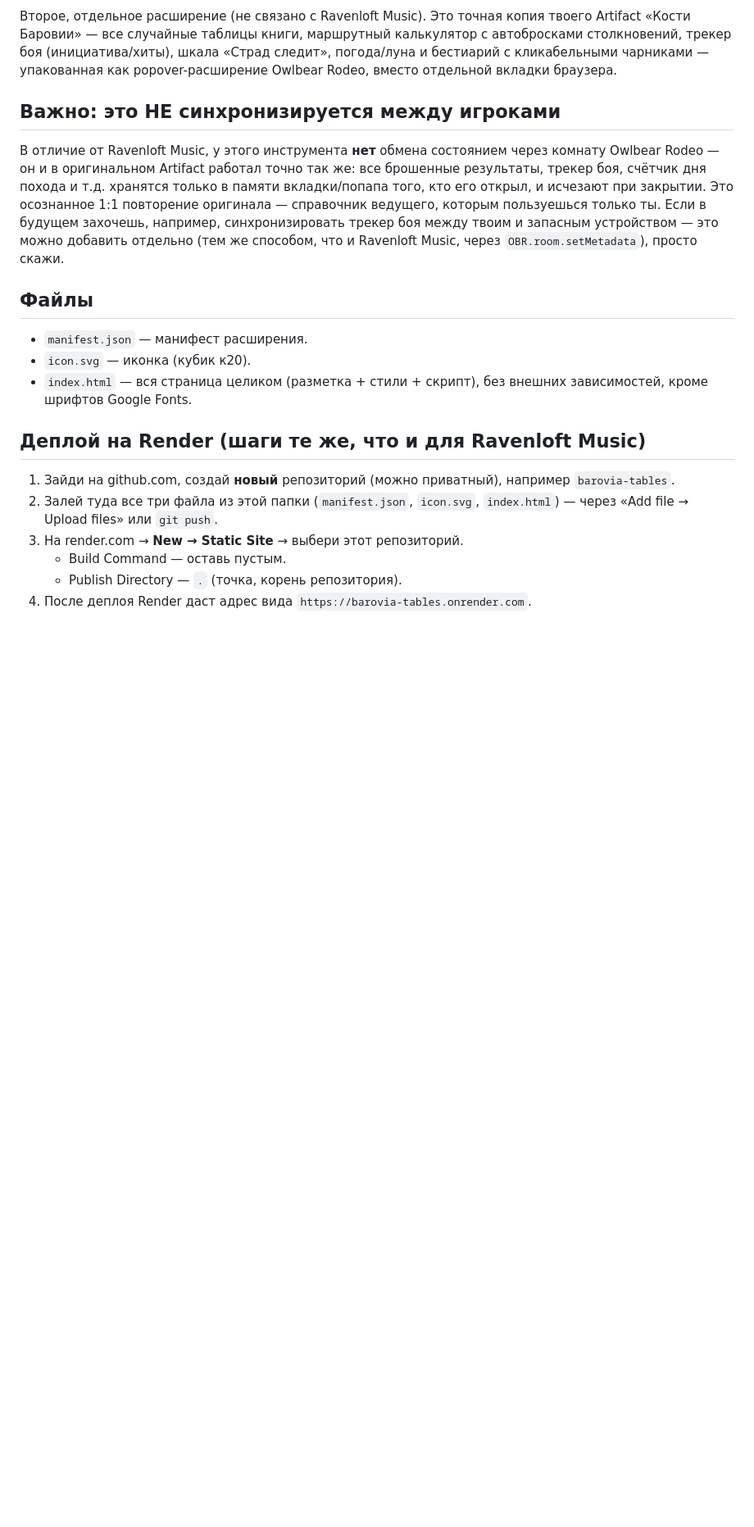
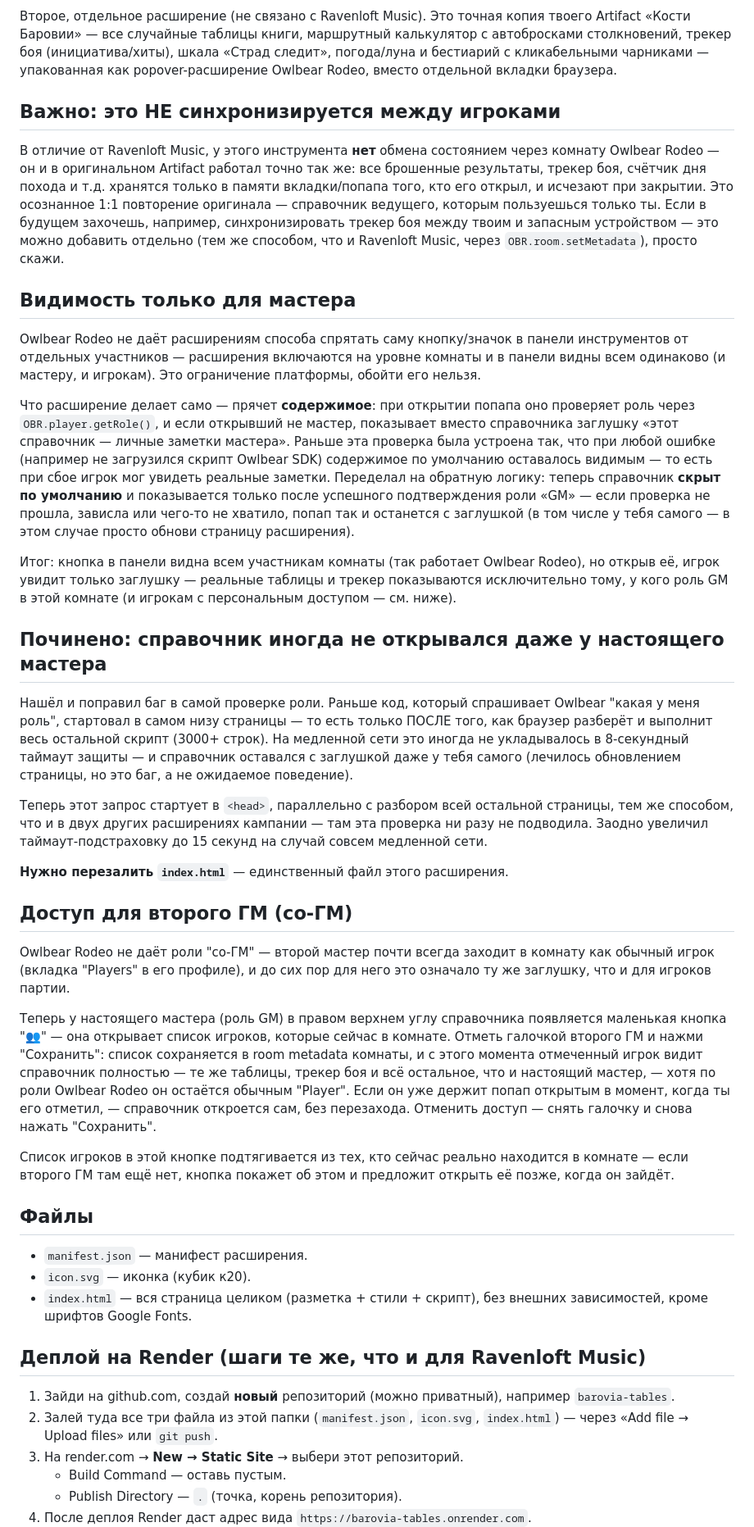
Before and after one commit to alomate322-design/barovia-tables, a Markdown page: README.md, the part around the change. Shown at 82% size. GitHub-like rendering; blank space fills up the shorter version.

Commit message:
Update README: role-check timing fix + co-GM access docs

```diff
--- a/README.md
+++ b/README.md
@@ -18,6 +18,66 @@
 синхронизировать трекер боя между твоим и запасным устройством — это можно
 добавить отдельно (тем же способом, что и Ravenloft Music, через
 `OBR.room.setMetadata`), просто скажи.
+
+## Видимость только для мастера
+
+Owlbear Rodeo не даёт расширениям способа спрятать саму кнопку/значок в
+панели инструментов от отдельных участников — расширения включаются на
+уровне комнаты и в панели видны всем одинаково (и мастеру, и игрокам). Это
+ограничение платформы, обойти его нельзя.
+
+Что расширение делает само — прячет **содержимое**: при открытии попапа оно
+проверяет роль через `OBR.player.getRole()`, и если открывший не мастер,
+показывает вместо справочника заглушку «этот справочник — личные заметки
+мастера». Раньше эта проверка была устроена так, что при любой ошибке
+(например не загрузился скрипт Owlbear SDK) содержимое по умолчанию
+оставалось видимым — то есть при сбое игрок мог увидеть реальные заметки.
+Переделал на обратную логику: теперь справочник **скрыт по умолчанию** и
+показывается только после успешного подтверждения роли «GM» — если
+проверка не прошла, зависла или чего-то не хватило, попап так и останется
+с заглушкой (в том числе у тебя самого — в этом случае просто обнови
+страницу расширения).
+
+Итог: кнопка в панели видна всем участникам комнаты (так работает Owlbear
+Rodeo), но открыв её, игрок увидит только заглушку — реальные таблицы и
+трекер показываются исключительно тому, у кого роль GM в этой комнате (и
+игрокам с персональным доступом — см. ниже).
+
+## Починено: справочник иногда не открывался даже у настоящего мастера
+
+Нашёл и поправил баг в самой проверке роли. Раньше код, который спрашивает
+Owlbear "какая у меня роль", стартовал в самом низу страницы — то есть
+только ПОСЛЕ того, как браузер разберёт и выполнит весь остальной скрипт
+(3000+ строк). На медленной сети это иногда не укладывалось в 8-секундный
+таймаут защиты — и справочник оставался с заглушкой даже у тебя самого
+(лечилось обновлением страницы, но это баг, а не ожидаемое поведение).
+
+Теперь этот запрос стартует в `<head>`, параллельно с разбором всей
+остальной страницы, тем же способом, что и в двух других расширениях
+кампании — там эта проверка ни разу не подводила. Заодно увеличил
+таймаут-подстраховку до 15 секунд на случай совсем медленной сети.
+
+**Нужно перезалить `index.html`** — единственный файл этого расширения.
+
+## Доступ для второго ГМ (со-ГМ)
+
+Owlbear Rodeo не даёт роли "со-ГМ" — второй мастер почти всегда заходит в
+комнату как обычный игрок (вкладка "Players" в его профиле), и до сих пор
+для него это означало ту же заглушку, что и для игроков партии.
+
+Теперь у настоящего мастера (роль GM) в правом верхнем углу справочника
+появляется маленькая кнопка "👥" — она открывает список игроков, которые
+сейчас в комнате. Отметь галочкой второго ГМ и нажми "Сохранить": список
+сохраняется в room metadata комнаты, и с этого момента отмеченный игрок
+видит справочник полностью — те же таблицы, трекер боя и всё остальное,
+что и настоящий мастер, — хотя по роли Owlbear Rodeo он остаётся обычным
+"Player". Если он уже держит попап открытым в момент, когда ты его
+отметил, — справочник откроется сам, без перезахода. Отменить доступ —
+снять галочку и снова нажать "Сохранить".
+
+Список игроков в этой кнопке подтягивается из тех, кто сейчас реально
+находится в комнате — если второго ГМ там ещё нет, кнопка покажет об этом
+и предложит открыть её позже, когда он зайдёт.
 
 ## Файлы
 
```
